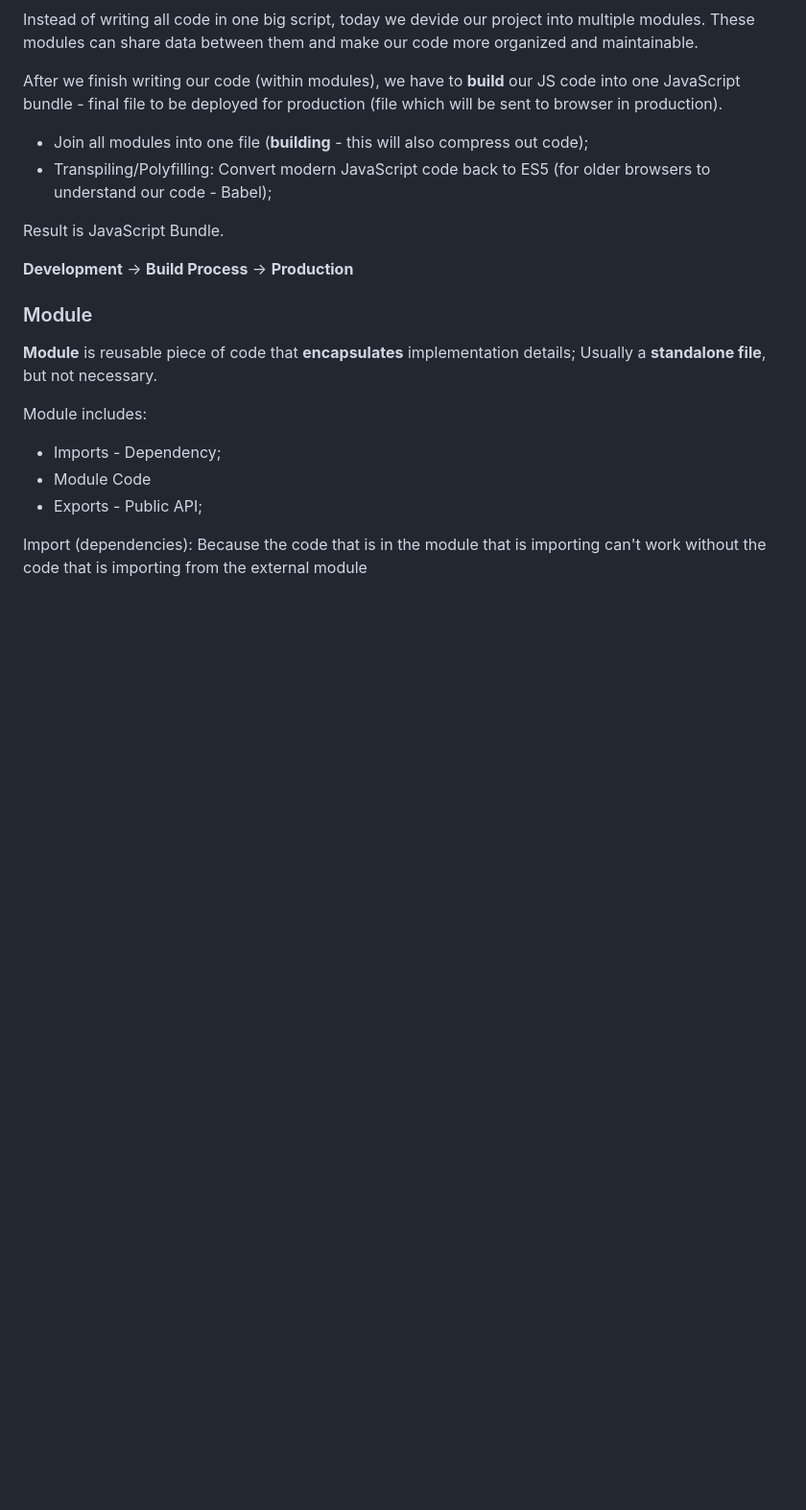
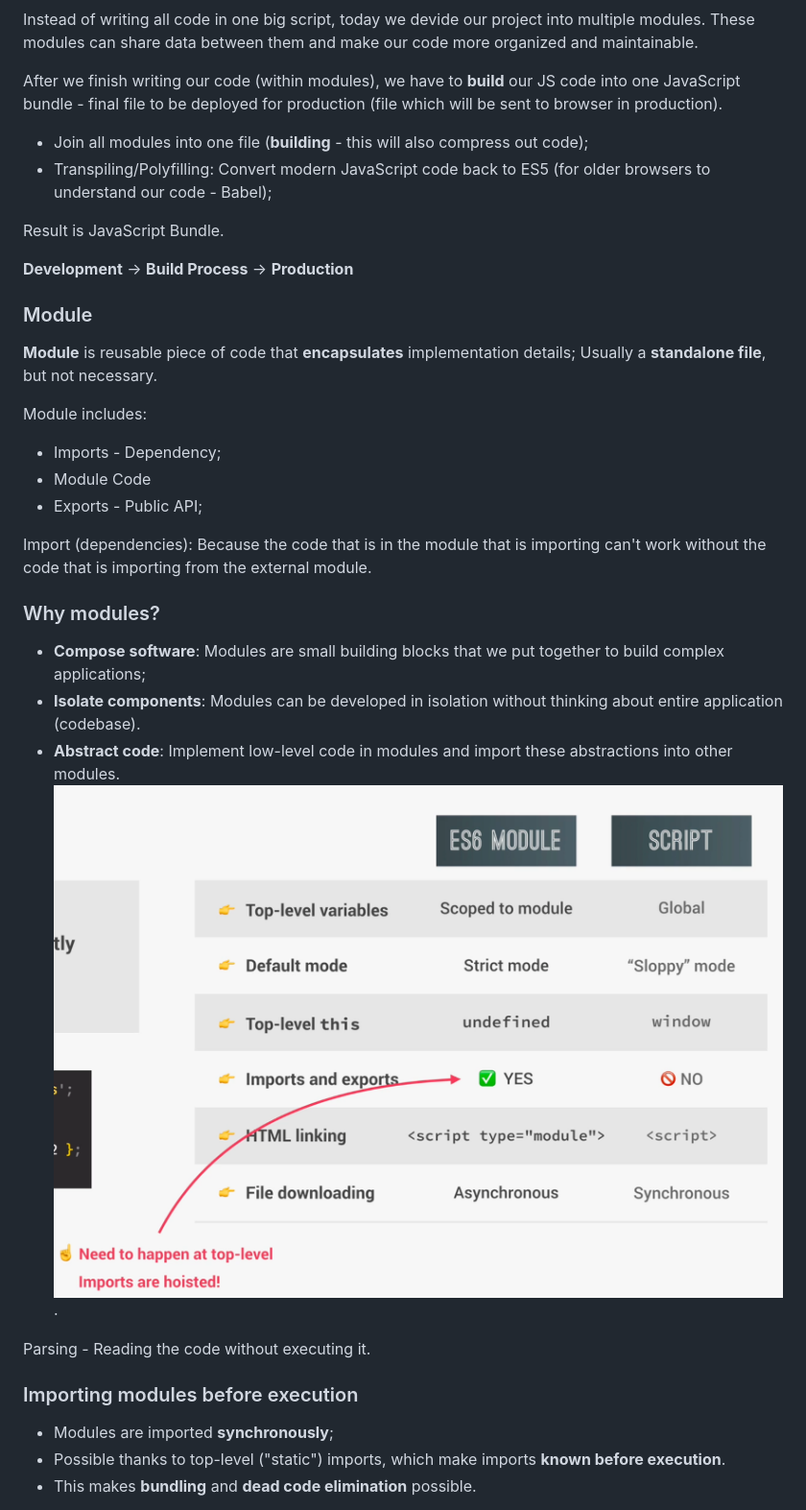
Before and after one commit to letStayFoolish/javascript-advanced, a Markdown page: section-17/README.md, the part around the change printed below. Shown: that part at 96% size. Rendered like a GitHub page; pictures changed too: section-17/screen-01.png (added); blank space fills up the shorter version.

Commit message:
Add module explanation details and supporting images
Expanded the README with sections on the purpose and benefits of modules, synchronous imports, and their role in bundling and dead code elimination. Added two images to visually support the content.

```diff
--- a/section-17/README.md
+++ b/section-17/README.md
@@ -23,4 +23,20 @@ Module includes:
 - Module Code
 - Exports - Public API;
 
-Import (dependencies): Because the code that is in the module that is importing can't work without the code that is importing from the external module
+Import (dependencies): Because the code that is in the module that is importing can't work without the code that is importing from the external module.
+
+### Why modules?
+
+- **Compose software**: Modules are small building blocks that we put together to build complex applications;
+- **Isolate components**: Modules can be developed in isolation without thinking about entire application (codebase).
+- **Abstract code**: Implement low-level code in modules and import these abstractions into other modules.
+![screen-01.png](screen-01.png).
+
+Parsing - Reading the code without executing it.
+
+### Importing modules before execution
+
+- Modules are imported **synchronously**;
+- Possible thanks to top-level ("static") imports, which make imports **known before execution**.
+- This makes **bundling** and **dead code elimination** possible.
+
```
Also changed, not shown: other parts of section-17/README.md (+1 -0 lines), 1 other file.
